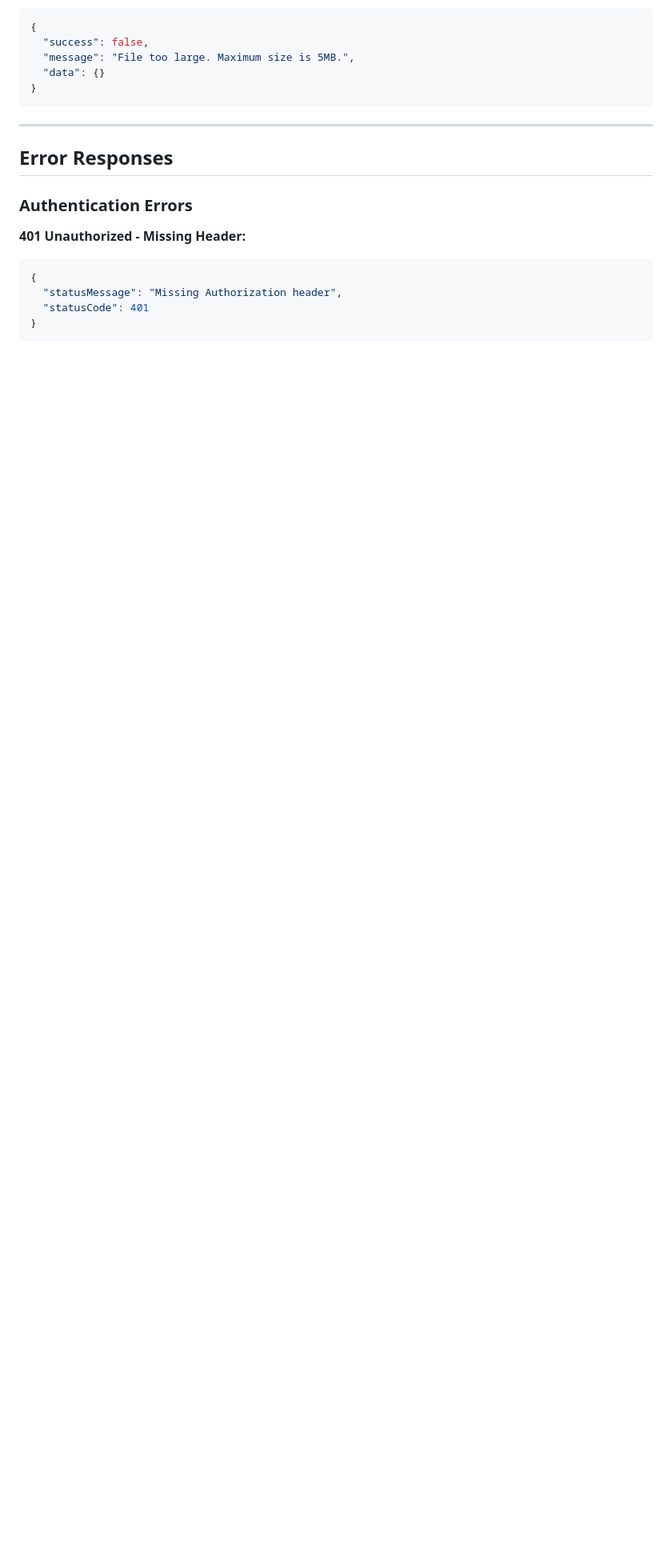
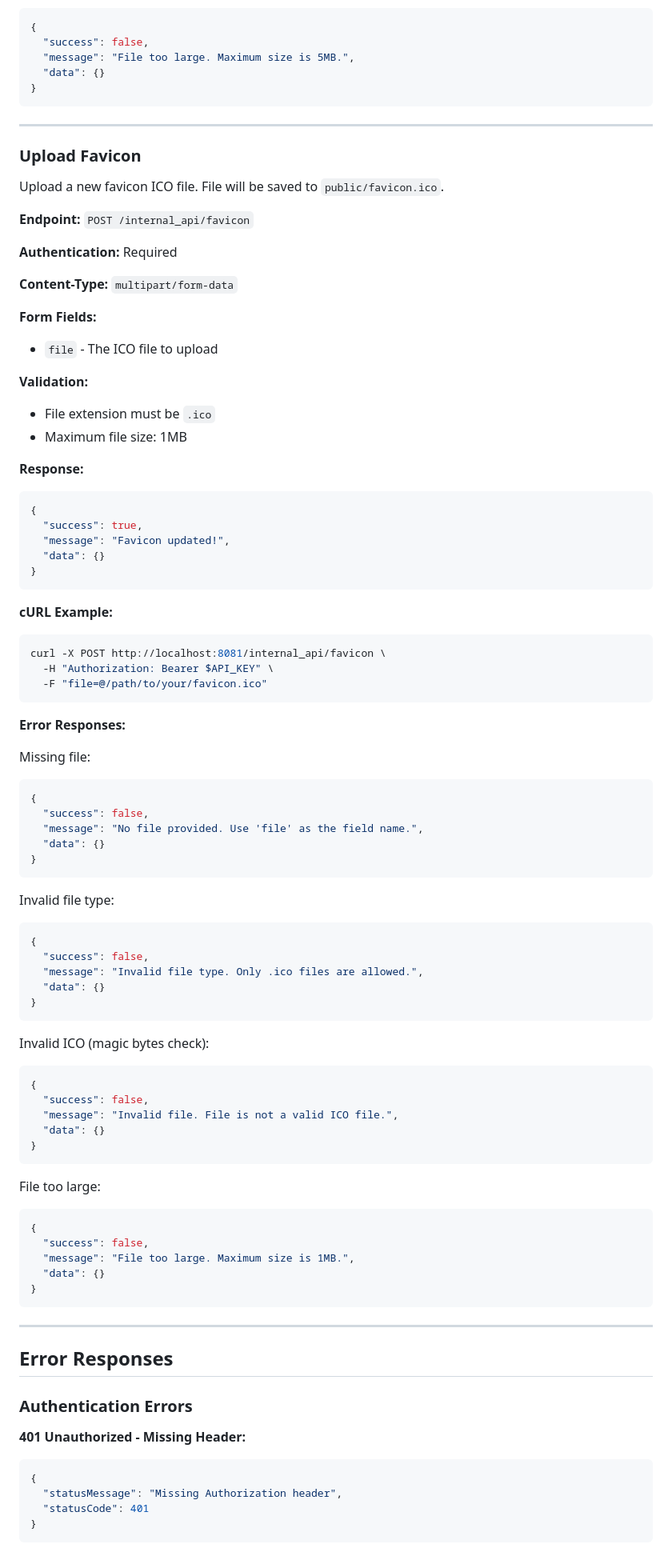
Before and after one commit to kirillsaidov/mywebsite, a Markdown page: API.md, the part around one of its changes. Shown at 80% size. Rendered like a GitHub page; blank space fills up the shorter version.

````diff
--- a/API.md
+++ b/API.md
@@ -475,6 +476,79 @@ File too large:
 
 ---
 
+### Upload Favicon
+
+Upload a new favicon ICO file. File will be saved to `public/favicon.ico`.
+
+**Endpoint:** `POST /internal_api/favicon`
+
+**Authentication:** Required
+
+**Content-Type:** `multipart/form-data`
+
+**Form Fields:**
+- `file` - The ICO file to upload
+
+**Validation:**
+- File extension must be `.ico`
+- Maximum file size: 1MB
+
+**Response:**
+```json
+{
+  "success": true,
+  "message": "Favicon updated!",
+  "data": {}
+}
+```
+
+**cURL Example:**
+```bash
+curl -X POST http://localhost:8081/internal_api/favicon \
+  -H "Authorization: Bearer $API_KEY" \
+  -F "file=@/path/to/your/favicon.ico"
+```
+
+**Error Responses:**
+
+Missing file:
+```json
+{
+  "success": false,
+  "message": "No file provided. Use 'file' as the field name.",
+  "data": {}
+}
+```
+
+Invalid file type:
+```json
+{
+  "success": false,
+  "message": "Invalid file type. Only .ico files are allowed.",
+  "data": {}
+}
+```
+
+Invalid ICO (magic bytes check):
+```json
+{
+  "success": false,
+  "message": "Invalid file. File is not a valid ICO file.",
+  "data": {}
+}
+```
+
+File too large:
+```json
+{
+  "success": false,
+  "message": "File too large. Maximum size is 1MB.",
+  "data": {}
+}
+```
+
+---
+
 ## Error Responses
 
 ### Authentication Errors
````
Also changed, not shown: other parts of API.md (+7 -2 lines).
